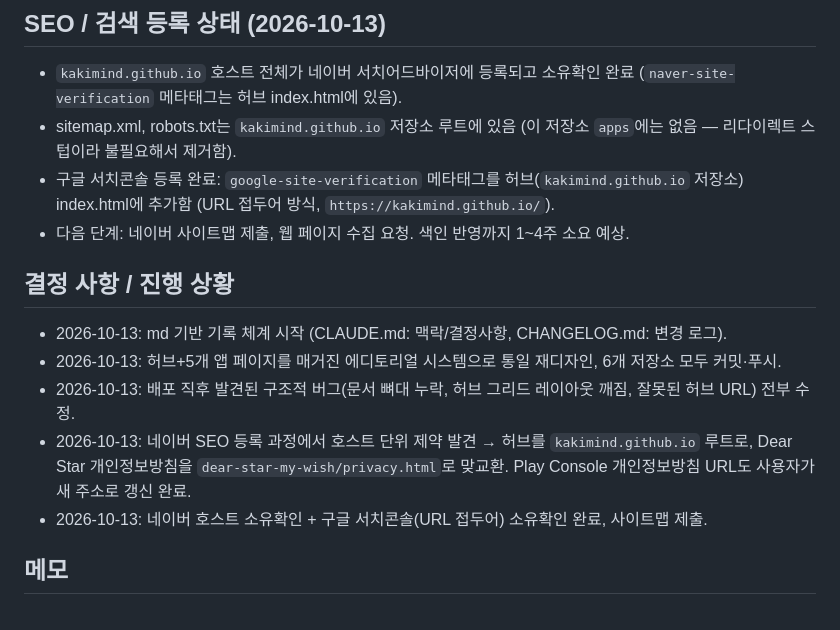
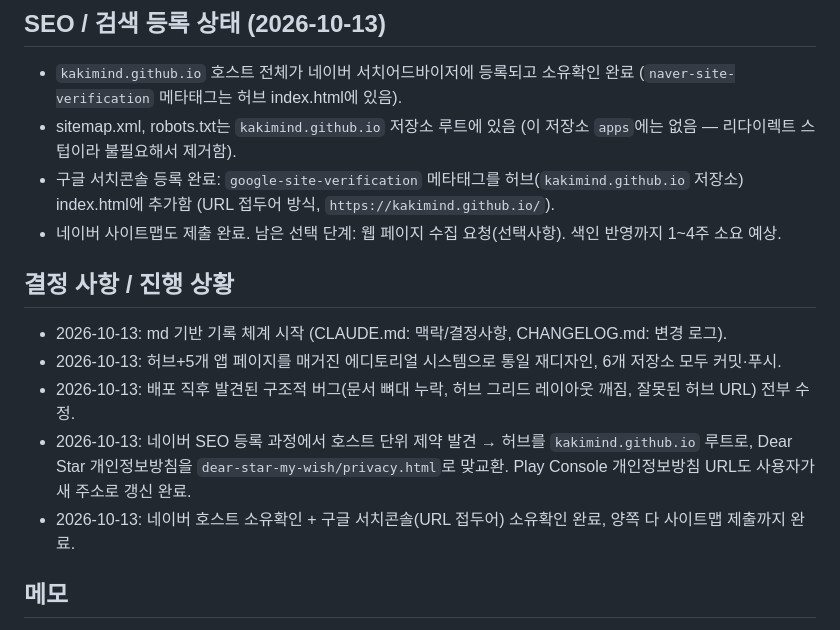
Before and after one commit to kakimind/apps, a Markdown page: CLAUDE.md, the part around the change. Drawn GitHub-style.

Commit message:
Mark Naver sitemap submission as complete
Co-Authored-By: Claude Sonnet 5 <noreply@anthropic.com>

```diff
--- a/CLAUDE.md
+++ b/CLAUDE.md
@@ -44,14 +44,14 @@ kakimind의 앱/게임 모음을 소개하는 허브 페이지 **원본 소스**
 - `kakimind.github.io` 호스트 전체가 네이버 서치어드바이저에 등록되고 소유확인 완료 (`naver-site-verification` 메타태그는 허브 index.html에 있음).
 - sitemap.xml, robots.txt는 `kakimind.github.io` 저장소 루트에 있음 (이 저장소 `apps`에는 없음 — 리다이렉트 스텁이라 불필요해서 제거함).
 - 구글 서치콘솔 등록 완료: `google-site-verification` 메타태그를 허브(`kakimind.github.io` 저장소) index.html에 추가함 (URL 접두어 방식, `https://kakimind.github.io/`).
-- 다음 단계: 네이버 사이트맵 제출, 웹 페이지 수집 요청. 색인 반영까지 1~4주 소요 예상.
+- 네이버 사이트맵도 제출 완료. 남은 선택 단계: 웹 페이지 수집 요청(선택사항). 색인 반영까지 1~4주 소요 예상.
 
 ## 결정 사항 / 진행 상황
 - 2026-10-13: md 기반 기록 체계 시작 (CLAUDE.md: 맥락/결정사항, CHANGELOG.md: 변경 로그).
 - 2026-10-13: 허브+5개 앱 페이지를 매거진 에디토리얼 시스템으로 통일 재디자인, 6개 저장소 모두 커밋·푸시.
 - 2026-10-13: 배포 직후 발견된 구조적 버그(문서 뼈대 누락, 허브 그리드 레이아웃 깨짐, 잘못된 허브 URL) 전부 수정.
 - 2026-10-13: 네이버 SEO 등록 과정에서 호스트 단위 제약 발견 → 허브를 `kakimind.github.io` 루트로, Dear Star 개인정보방침을 `dear-star-my-wish/privacy.html`로 맞교환. Play Console 개인정보방침 URL도 사용자가 새 주소로 갱신 완료.
-- 2026-10-13: 네이버 호스트 소유확인 + 구글 서치콘솔(URL 접두어) 소유확인 완료, 사이트맵 제출.
+- 2026-10-13: 네이버 호스트 소유확인 + 구글 서치콘솔(URL 접두어) 소유확인 완료, 양쪽 다 사이트맵 제출까지 완료.
 
 ## 메모
 - 앱 상태(출시/심사중 등) 태그는 각 페이지의 §킥커("앱 · 출시됨" 등)로 표시 — 상태 변경 시 커밋 메시지와 CHANGELOG.md에 함께 기록.
```
